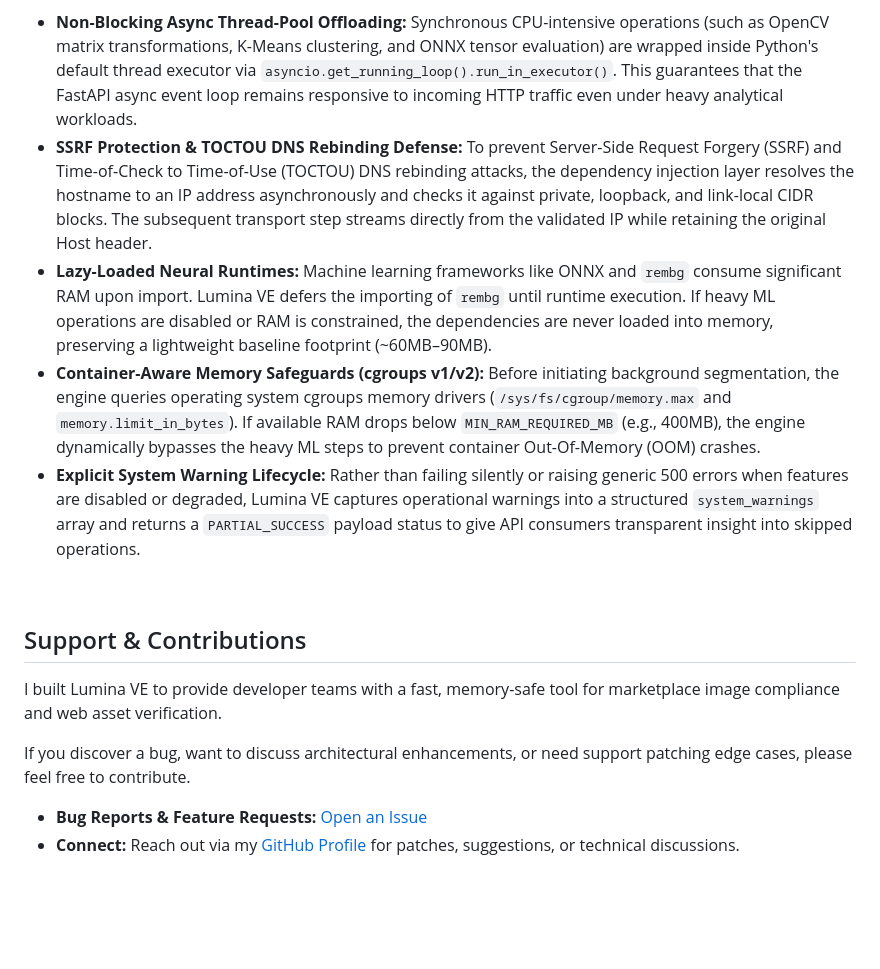
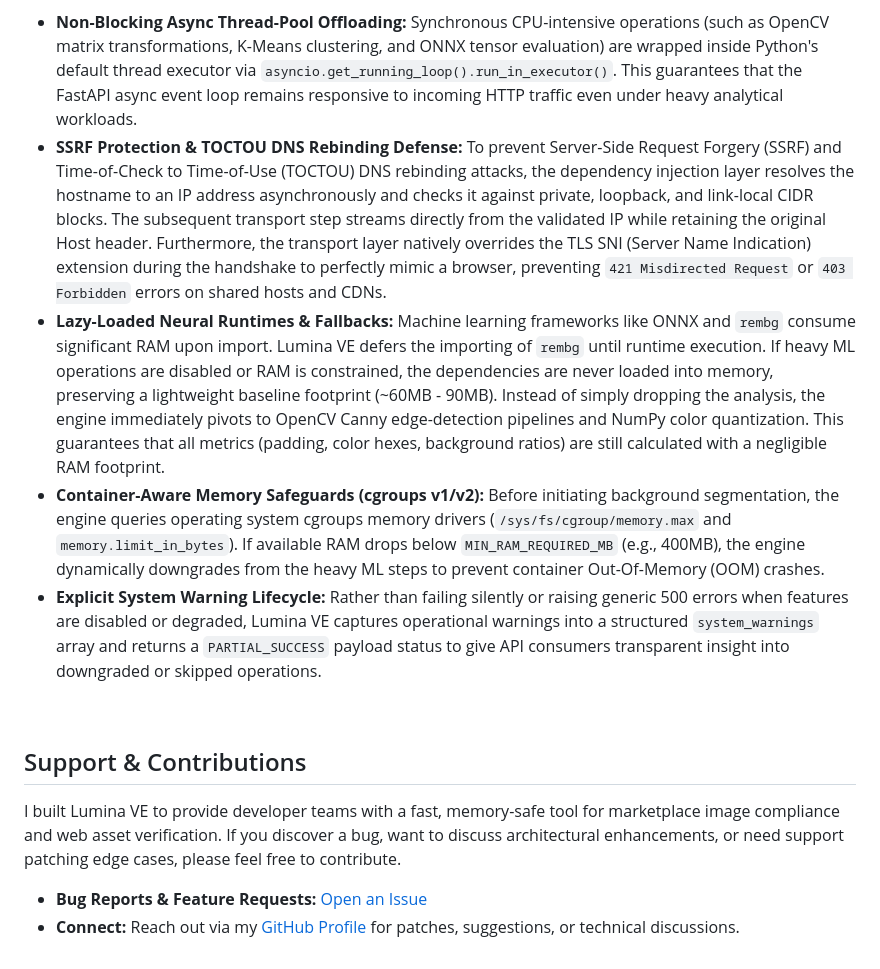
Before and after one commit to atriganguly/lumina-ve, a Markdown page: README.md, the part around one of its changes. Drawn GitHub-style; blank space fills up the shorter version.

Commit message:
patch: doc

```diff
--- a/README.md
+++ b/README.md
@@ -103,18 +92,15 @@ curl -X POST http://127.0.0.1:8000/v1/vision/validate/url \
 Lumina VE was built to balance CPU-heavy computer vision tasks with high-concurrency web serving, avoiding event-loop starvation while offering rock-solid security and resource containment.
 
 * **Non-Blocking Async Thread-Pool Offloading:** Synchronous CPU-intensive operations (such as OpenCV matrix transformations, K-Means clustering, and ONNX tensor evaluation) are wrapped inside Python's default thread executor via `asyncio.get_running_loop().run_in_executor()`. This guarantees that the FastAPI async event loop remains responsive to incoming HTTP traffic even under heavy analytical workloads.
-* **SSRF Protection & TOCTOU DNS Rebinding Defense:** To prevent Server-Side Request Forgery (SSRF) and Time-of-Check to Time-of-Use (TOCTOU) DNS rebinding attacks, the dependency injection layer resolves the hostname to an IP address asynchronously and checks it against private, loopback, and link-local CIDR blocks. The subsequent transport step streams directly from the validated IP while retaining the original Host header.
-* **Lazy-Loaded Neural Runtimes:** Machine learning frameworks like ONNX and `rembg` consume significant RAM upon import. Lumina VE defers the importing of `rembg` until runtime execution. If heavy ML operations are disabled or RAM is constrained, the dependencies are never loaded into memory, preserving a lightweight baseline footprint (~60MB–90MB).
-* **Container-Aware Memory Safeguards (cgroups v1/v2):** Before initiating background segmentation, the engine queries operating system cgroups memory drivers (`/sys/fs/cgroup/memory.max` and `memory.limit_in_bytes`). If available RAM drops below `MIN_RAM_REQUIRED_MB` (e.g., 400MB), the engine dynamically bypasses the heavy ML steps to prevent container Out-Of-Memory (OOM) crashes.
-* **Explicit System Warning Lifecycle:** Rather than failing silently or raising generic 500 errors when features are disabled or degraded, Lumina VE captures operational warnings into a structured `system_warnings` array and returns a `PARTIAL_SUCCESS` payload status to give API consumers transparent insight into skipped operations.
+* **SSRF Protection & TOCTOU DNS Rebinding Defense:** To prevent Server-Side Request Forgery (SSRF) and Time-of-Check to Time-of-Use (TOCTOU) DNS rebinding attacks, the dependency injection layer resolves the hostname to an IP address asynchronously and checks it against private, loopback, and link-local CIDR blocks. The subsequent transport step streams directly from the validated IP while retaining the original Host header. Furthermore, the transport layer natively overrides the TLS SNI (Server Name Indication) extension during the handshake to perfectly mimic a browser, preventing `421 Misdirected Request` or `403 Forbidden` errors on shared hosts and CDNs.
+* **Lazy-Loaded Neural Runtimes & Fallbacks:** Machine learning frameworks like ONNX and `rembg` consume significant RAM upon import. Lumina VE defers the importing of `rembg` until runtime execution. If heavy ML operations are disabled or RAM is constrained, the dependencies are never loaded into memory, preserving a lightweight baseline footprint (~60MB - 90MB). Instead of simply dropping the analysis, the engine immediately pivots to OpenCV Canny edge-detection pipelines and NumPy color quantization. This guarantees that all metrics (padding, color hexes, background ratios) are still calculated with a negligible RAM footprint.
+* **Container-Aware Memory Safeguards (cgroups v1/v2):** Before initiating background segmentation, the engine queries operating system cgroups memory drivers (`/sys/fs/cgroup/memory.max` and `memory.limit_in_bytes`). If available RAM drops below `MIN_RAM_REQUIRED_MB` (e.g., 400MB), the engine dynamically downgrades from the heavy ML steps to prevent container Out-Of-Memory (OOM) crashes.
+* **Explicit System Warning Lifecycle:** Rather than failing silently or raising generic 500 errors when features are disabled or degraded, Lumina VE captures operational warnings into a structured `system_warnings` array and returns a `PARTIAL_SUCCESS` payload status to give API consumers transparent insight into downgraded or skipped operations.
 
 <br>
 
 ## Support & Contributions
-
-I built Lumina VE to provide developer teams with a fast, memory-safe tool for marketplace image compliance and web asset verification.
-
-If you discover a bug, want to discuss architectural enhancements, or need support patching edge cases, please feel free to contribute.
+I built Lumina VE to provide developer teams with a fast, memory-safe tool for marketplace image compliance and web asset verification. If you discover a bug, want to discuss architectural enhancements, or need support patching edge cases, please feel free to contribute.
 
 * **Bug Reports & Feature Requests:** [Open an Issue](https://github.com/atriganguly/lumina-ve/issues)
 * **Connect:** Reach out via my [GitHub Profile](https://github.com/atriganguly) for patches, suggestions, or technical discussions.
```
Also changed, not shown: other parts of README.md (+10 -21 lines).
